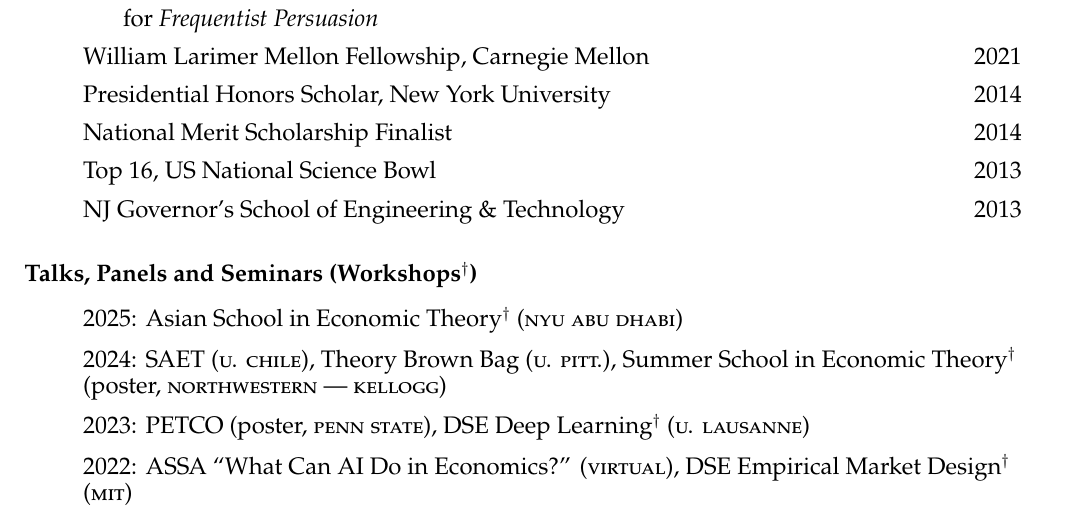
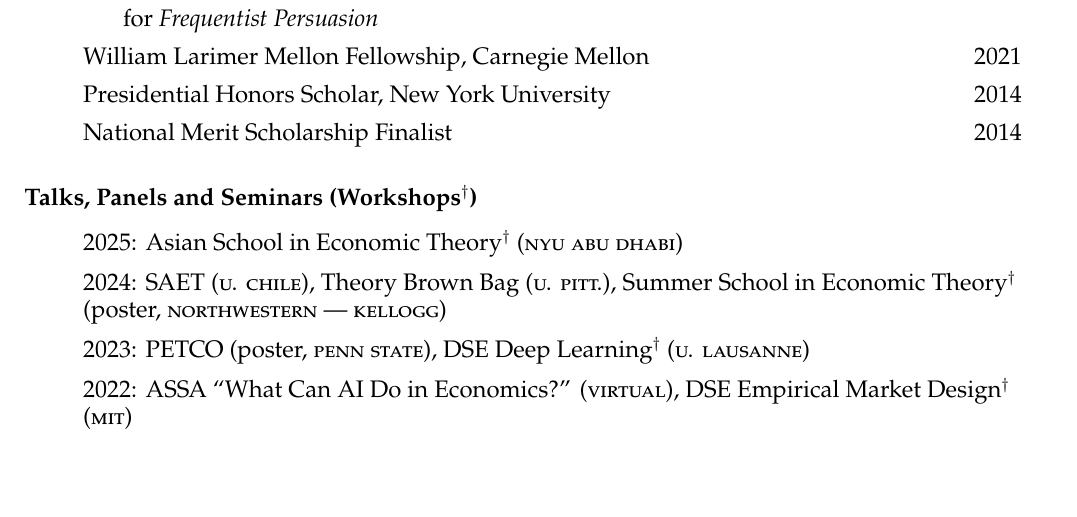
Before and after one commit to arnavs/resume, a LaTeX CV (sood-cv_full.tex): part of page 2 of 2, cut so that both start at the same text, the shorter picture padded with empty space. Compiled offline with pdfLaTeX.

Commit message:
Update Sep 30 25, 15:39:14

```diff
--- a/sood-cv_full.tex
+++ b/sood-cv_full.tex
@@ -125,8 +125,8 @@
   \item William Larimer Mellon Fellowship, Carnegie Mellon \hfill 2021
   \item Presidential Honors Scholar, New York University \hfill 2014
   \item National Merit Scholarship Finalist \hfill 2014
-  \item Top 16, US National Science Bowl \hfill 2013
-  \item NJ Governor's School of Engineering \& Technology \hfill 2013
+  % \item Top 16, US National Science Bowl \hfill 2013
+  % \item NJ Governor's School of Engineering \& Technology \hfill 2013
 \end{itemize}
 
 \subsubsection*{Talks, Panels and Seminars (Workshops$^{\dagger}$)}
```
